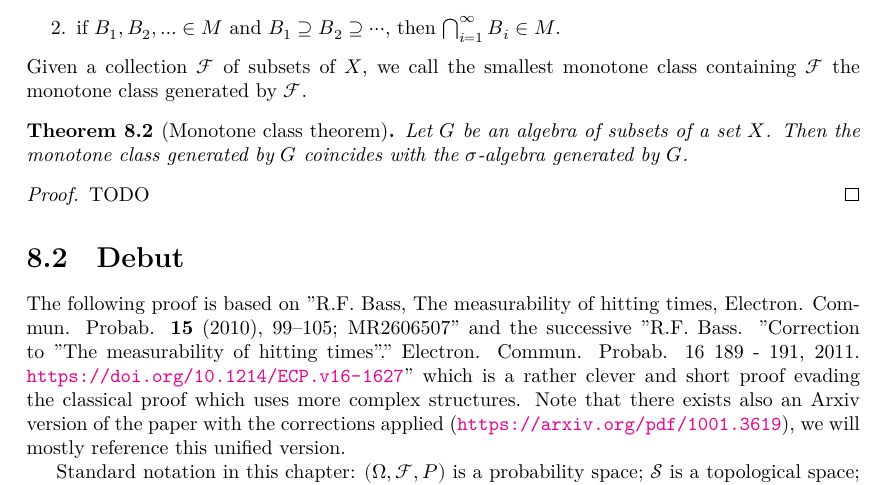
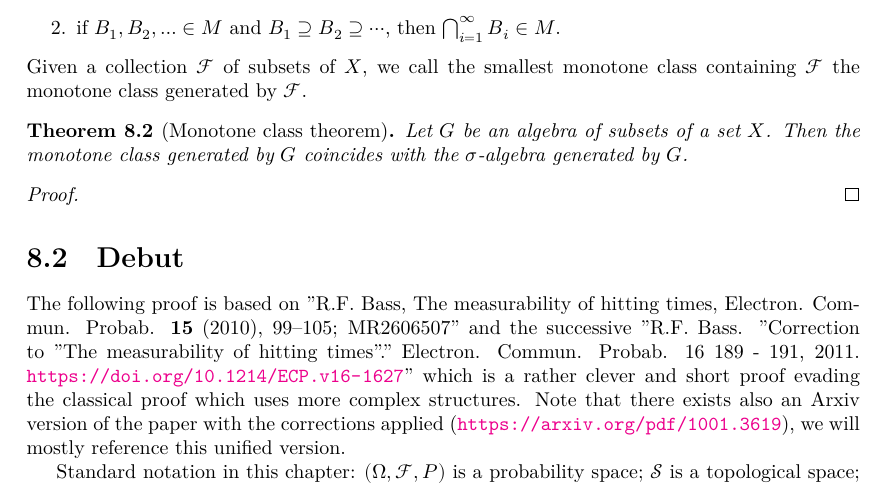
Before and after one commit to RemyDegenne/brownian-motion, a LaTeX thesis (blueprint/src/print.tex, which reads blueprint/src/chapters/debut.tex): part of page 60 of 100, cut so that both start at the same text. Compiled offline with XeLaTeX.

Commit message:
add leanok and uses

```diff
--- a/blueprint/src/chapters/debut.tex
+++ b/blueprint/src/chapters/debut.tex
@@ -18,11 +20,14 @@ TODO: find the right generality (and some reference) to state the monotone class
 \end{definition}
 
 \begin{theorem}[Monotone class theorem]\label{thm:monotone_class}
+  \uses{def:monotone_class}
+  \leanok
+  \lean{MeasureTheory.MonotoneClass.generateFrom_eq}
 Let \(G\) be an algebra of subsets of a set \(X\). Then the monotone class generated by \(G\) coincides with the $\sigma$-algebra generated by \(G\).
 \end{theorem}
 
-\begin{proof}
-  TODO
+\begin{proof}\leanok
+
 \end{proof}
 
 \section{Debut}
```
Also changed, not shown: blueprint/src/chapters/debut.tex (4 more changed lines), 1 other file. Lines whose indentation alone changed are shown as unchanged.
